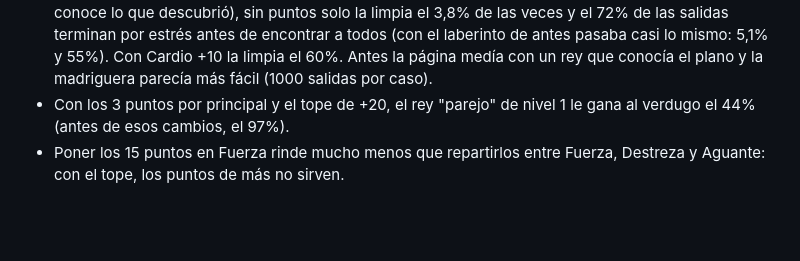
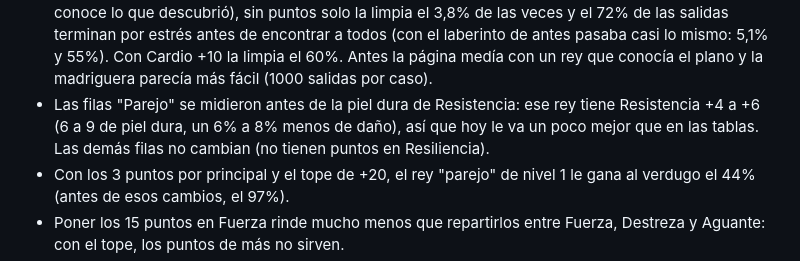
Before and after one commit to AskareV/Prueba2, a Markdown page: docs/diseno.md, the part around the change. Drawn GitHub-style; blank space fills up the shorter version.

Commit message:
Documento: las filas "Parejo" son de antes de la piel dura
Co-Authored-By: Claude Opus 5.5 <noreply@anthropic.com>
Claude-Session: https://claude.ai/code/session_01MhGQmbUv5fXtBKpdtRxiVy

```diff
--- a/docs/diseno.md
+++ b/docs/diseno.md
@@ -911,6 +911,10 @@ del arma queda inútil, el combate siguiente empieza con la otra mano:
   encontrar a todos (con el laberinto de antes pasaba casi lo mismo: 5,1% y
   55%). Con Cardio +10 la limpia el 60%. Antes la página medía con un rey que
   conocía el plano y la madriguera parecía más fácil (1000 salidas por caso).
+- Las filas "Parejo" se midieron antes de la piel dura de Resistencia: ese rey
+  tiene Resistencia +4 a +6 (6 a 9 de piel dura, un 6% a 8% menos de daño), así
+  que hoy le va un poco mejor que en las tablas. Las demás filas no cambian (no
+  tienen puntos en Resiliencia).
 - Con los 3 puntos por principal y el tope de +20, el rey "parejo" de nivel 1
   le gana al verdugo el 44% (antes de esos cambios, el 97%).
 - Poner los 15 puntos en Fuerza rinde mucho menos que repartirlos entre Fuerza,
```
